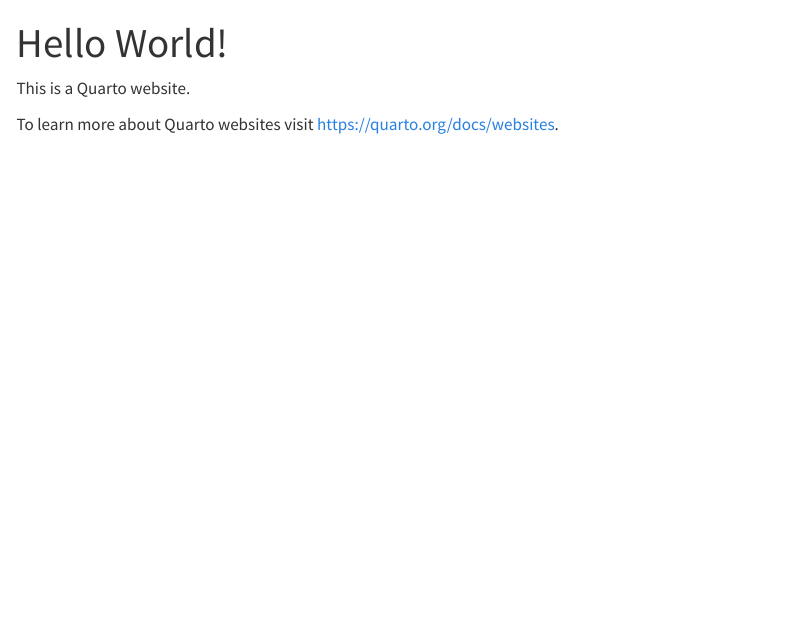
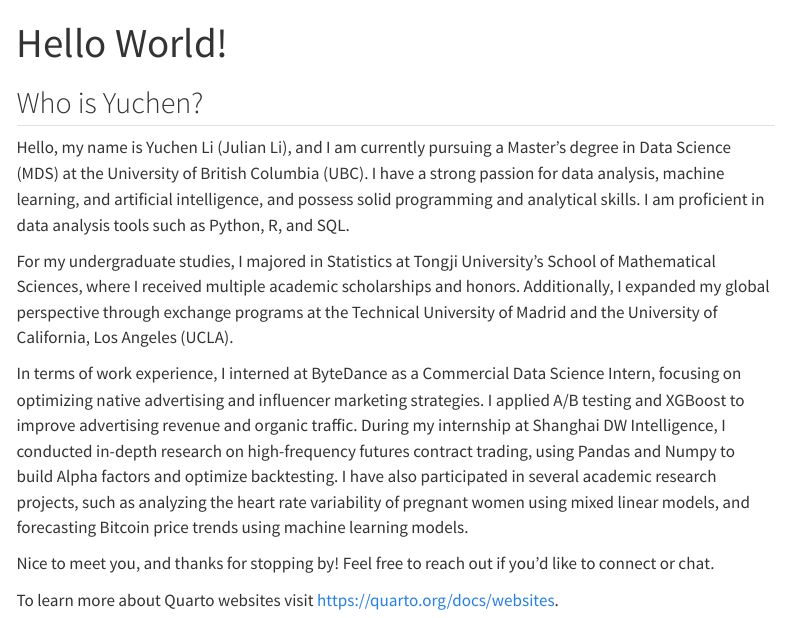
Before and after one commit to Julian-Yc/yuchen.github.io, a Quarto document (index.qmd): the page in a window 1100 px wide, from its top. Rendered offline with R 4.5, knitr and Pandoc in place of Quarto, with nearby package versions; menus at the side of the page are left out.

Commit message:
add my introduction

```diff
--- a/index.qmd
+++ b/index.qmd
@@ -1,7 +1,14 @@
 ---
 title: "Hello World!"
 ---
+## Who is Yuchen?
 
-This is a Quarto website.
+Hello, my name is Yuchen Li (Julian Li), and I am currently pursuing a Master's degree in Data Science (MDS) at the University of British Columbia (UBC). I have a strong passion for data analysis, machine learning, and artificial intelligence, and possess solid programming and analytical skills. I am proficient in data analysis tools such as Python, R, and SQL.
+
+For my undergraduate studies, I majored in Statistics at Tongji University's School of Mathematical Sciences, where I received multiple academic scholarships and honors. Additionally, I expanded my global perspective through exchange programs at the Technical University of Madrid and the University of California, Los Angeles (UCLA).
+
+In terms of work experience, I interned at ByteDance as a Commercial Data Science Intern, focusing on optimizing native advertising and influencer marketing strategies. I applied A/B testing and XGBoost to improve advertising revenue and organic traffic. During my internship at Shanghai DW Intelligence, I conducted in-depth research on high-frequency futures contract trading, using Pandas and Numpy to build Alpha factors and optimize backtesting. I have also participated in several academic research projects, such as analyzing the heart rate variability of pregnant women using mixed linear models, and forecasting Bitcoin price trends using machine learning models.
+
+Nice to meet you, and thanks for stopping by! Feel free to reach out if you'd like to connect or chat.
 
 To learn more about Quarto websites visit <https://quarto.org/docs/websites>.
```
Also changed, not shown: docs/search.json, 1 other file.
